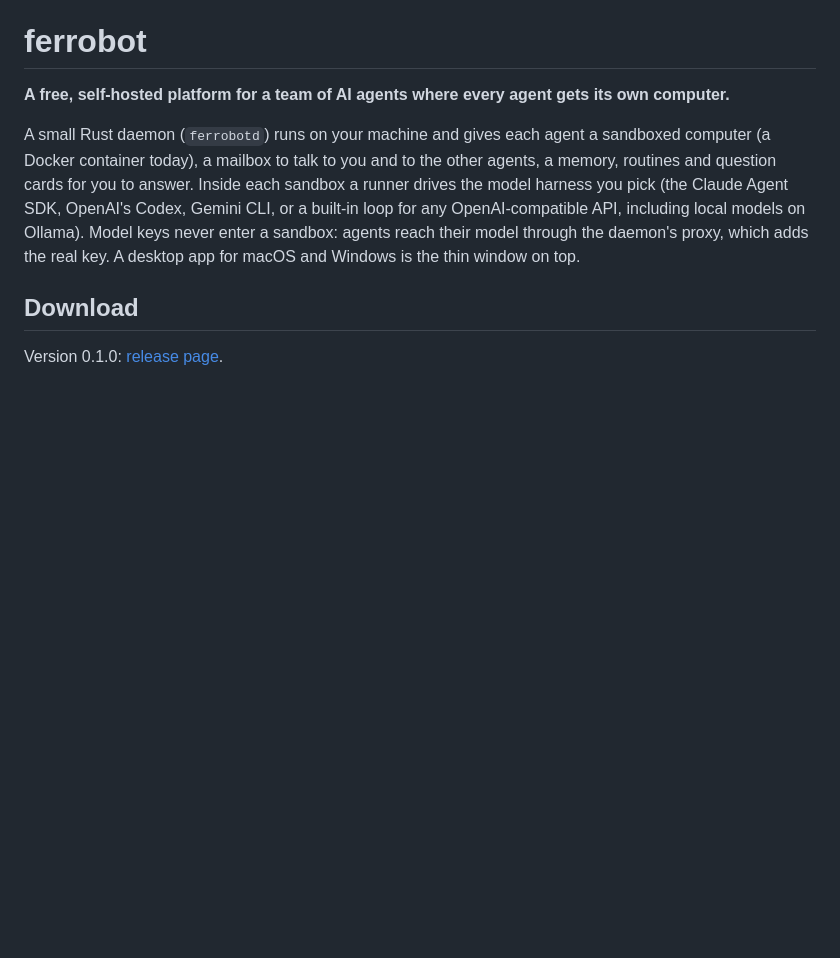
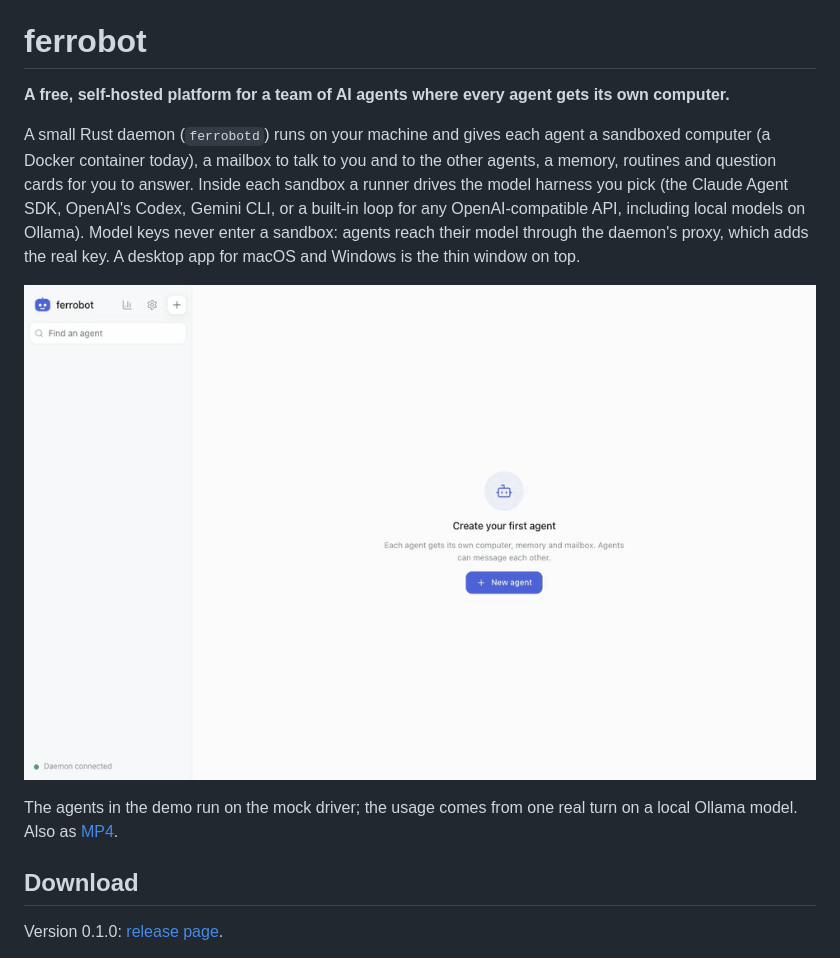
Before and after one commit to byQuexo/ferrobot, a Markdown page: README.md, the part around the change. Rendered like a GitHub page; pictures changed too: docs/assets/demo.gif (added); blank space fills up the shorter version.

Commit message:
docs: add the demo GIF to the README

```diff
--- a/README.md
+++ b/README.md
@@ -11,6 +11,11 @@ OpenAI-compatible API, including local models on Ollama). Model keys never
 enter a sandbox: agents reach their model through the daemon's proxy, which
 adds the real key. A desktop app for macOS and Windows is the thin window on
 top.
+
+![Two agents created, one messages the other, a question card is answered, then the Usage view](docs/assets/demo.gif)
+
+The agents in the demo run on the mock driver; the usage comes from one real
+turn on a local Ollama model. Also as [MP4](docs/assets/demo.mp4).
 
 ## Download
 
```
Also changed, not shown: docs/progress.md (+22 -0 lines), 1 other file.
